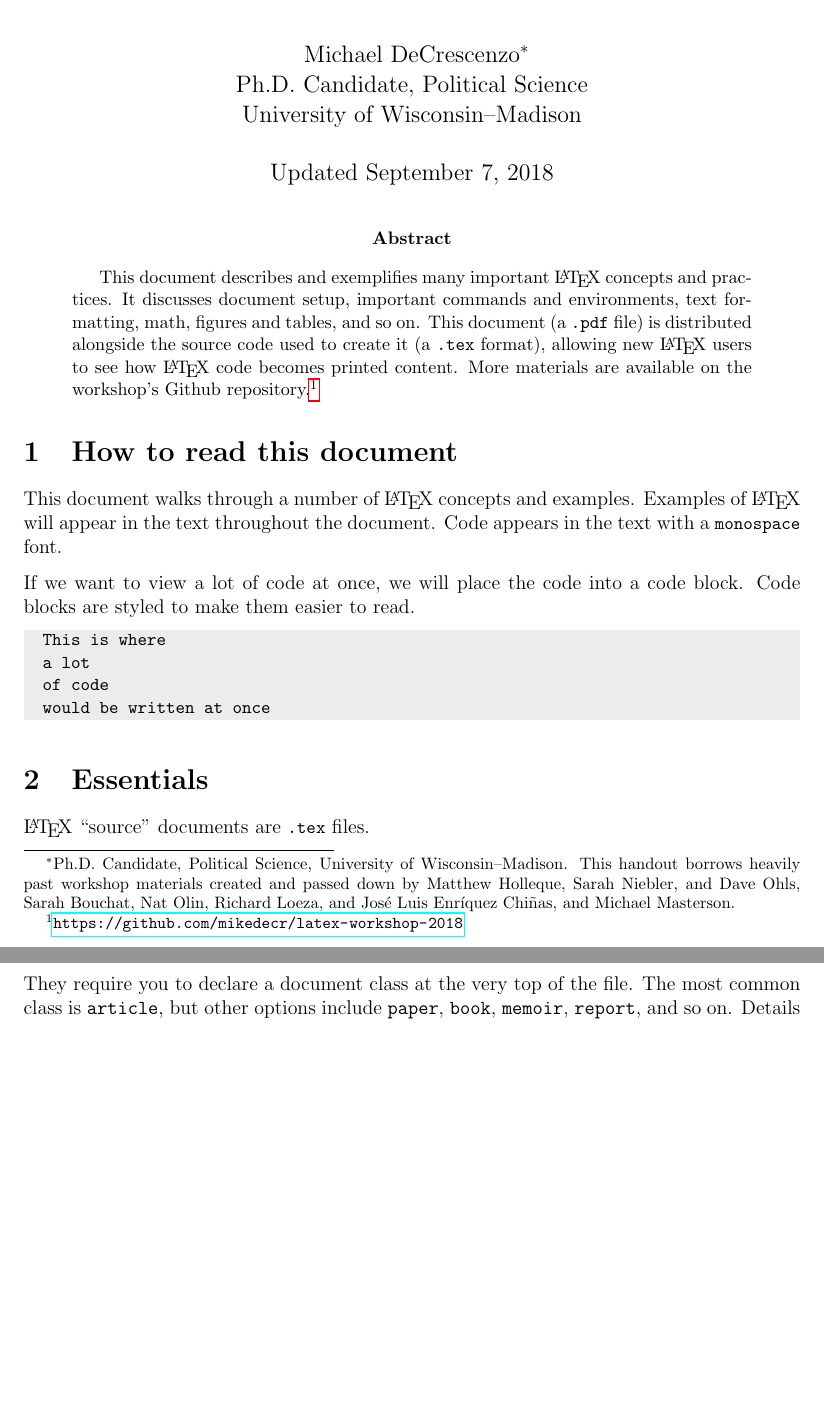
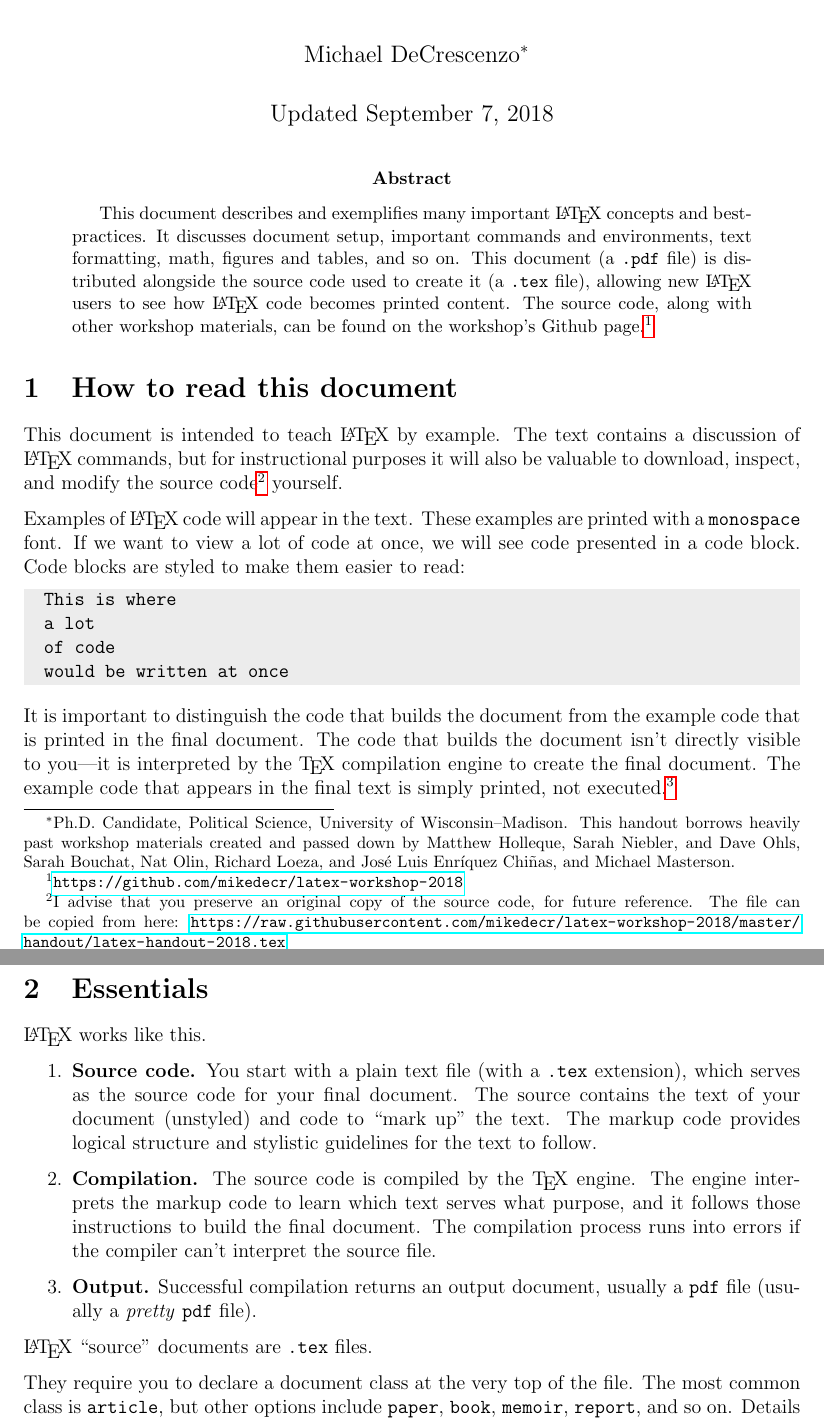
Before and after one commit to mikedecr/latex-workshop-2018, a LaTeX paper (handout/latex-handout-2018.tex): two parts of pages 1 and 2 of 19 before the commit and two parts of pages 1 and 2 of 20 after it, joined at a grey line, cut so that both start at the same text, the shorter picture padded with empty space. Compiled offline with pdfLaTeX; a LaTeX package or settings file that is missing is left out.

Commit message:
revise preamble, intro, listings,

```diff
--- a/handout/latex-handout-2018.tex
+++ b/handout/latex-handout-2018.tex
@@ -46,15 +92,13 @@
 
 \title{{\LaTeX} Starter Guide}
 \author{Michael DeCrescenzo%
-        \thanks{Ph.D.\ Candidate, Political Science, University of Wisconsin--Madison. This handout borrows heavily past workshop materials created and passed down by Matthew Holleque, Sarah Niebler, and Dave Ohls, Sarah Bouchat, Nat Olin, Richard Loeza, and Jos\'e Luis Enr\'iquez Chi\~nas, and Michael Masterson.} \\
-        Ph.D. Candidate, Political Science \\
-        University of Wisconsin--Madison}
+          \thanks{Ph.D.\ Candidate, Political Science, University of Wisconsin--Madison. This handout borrows heavily past workshop materials created and passed down by Matthew Holleque, Sarah Niebler, and Dave Ohls, Sarah Bouchat, Nat Olin, Richard Loeza, and Jos\'e Luis Enr\'iquez Chi\~nas, and Michael Masterson.}}
 \date{Updated \today}
 \maketitle
 
 
 \begin{abstract}
-  This document describes and exemplifies many important {\LaTeX} concepts and practices. It discusses document setup, important commands and environments, text formatting, math, figures and tables, and so on. This document (a \lstinline{.pdf} file) is distributed alongside the source code used to create it (a \lstinline{.tex} format), allowing new {\LaTeX} users to see how {\LaTeX} code becomes printed content. More materials are available on the workshop's Github repository.%
+  This document describes and exemplifies many important {\LaTeX} concepts and best-practices. It discusses document setup, important commands and environments, text formatting, math, figures and tables, and so on. This document (a \lstinline{.pdf} file) is distributed alongside the source code used to create it (a \lstinline{.tex} file), allowing new {\LaTeX} users to see how {\LaTeX} code becomes printed content. The source code, along with other workshop materials, can be found on the workshop's Github page.%
     \footnote{\url{https://github.com/mikedecr/latex-workshop-2018}}
 \end{abstract}
 
@@ -62,10 +106,10 @@
 
 \section{How to read this document}
 
-This document walks through a number of {\LaTeX} concepts and examples. Examples of {\LaTeX} will appear in the text throughout the document. Code appears in the text with a \lstinline{monospace} font.
+This document is intended to teach {\LaTeX} by example. The text contains a discussion of {\LaTeX} commands, but for instructional purposes it will also be valuable to download, inspect, and modify the source code%
+  \footnote{I advise that you preserve an original copy of the source code, for future reference. The file can be copied from here: \url{https://raw.githubusercontent.com/mikedecr/latex-workshop-2018/master/handout/latex-handout-2018.tex}} yourself.
 
-If we want to view a lot of code at once, we will place the code into a code block. Code blocks are styled to make them easier to read.
-
+Examples of {\LaTeX} code will appear in the text. These examples are printed with a \lstinline{monospace} font. If we want to view a lot of code at once, we will see code presented in a code block. Code blocks are styled to make them easier to read:
 
 \begin{lstlisting}
   This is where
@@ -74,9 +118,21 @@ If we want to view a lot of code at once, we will place the code into a code blo
   would be written at once
 \end{lstlisting}
 
+It is important to distinguish the code that builds the document from the example code that is printed in the final document. The code that builds the document isn't directly visible to you---it is interpreted by the {\TeX} compilation engine to create the final document. The example code that appears in the final text is simply printed, not executed.%
+  \footnote{We discuss how to print code without executing it later in this document.}
+
 
 
 \section{Essentials}
+
+{\LaTeX} works like this.
+\begin{enumerate}
+  \item \textbf{Source code.} You start with a plain text file (with a \lstinline{.tex} extension), which serves as the source code for your final document. The source contains the text of your document (unstyled) and code to ``mark up'' the text. The markup code provides logical structure and stylistic guidelines for the text to follow.
+  \item \textbf{Compilation.} The source code is compiled by the {\TeX} engine. The engine interprets the markup code to learn which text serves what purpose, and it follows those instructions to build the final document. The compilation process runs into errors if the compiler can't interpret the source file.
+  \item \textbf{Output.} Successful compilation returns an output document, usually a \lstinline{pdf} file (usually a \emph{pretty} \lstinline{pdf} file).
+\end{enumerate}
+
+
 
 {\LaTeX} ``source'' documents are \lstinline{.tex} files.
 
```
Also changed, not shown: handout/latex-handout-2018.pdf, handout/latex-handout-2018.tex (100 more changed lines).
